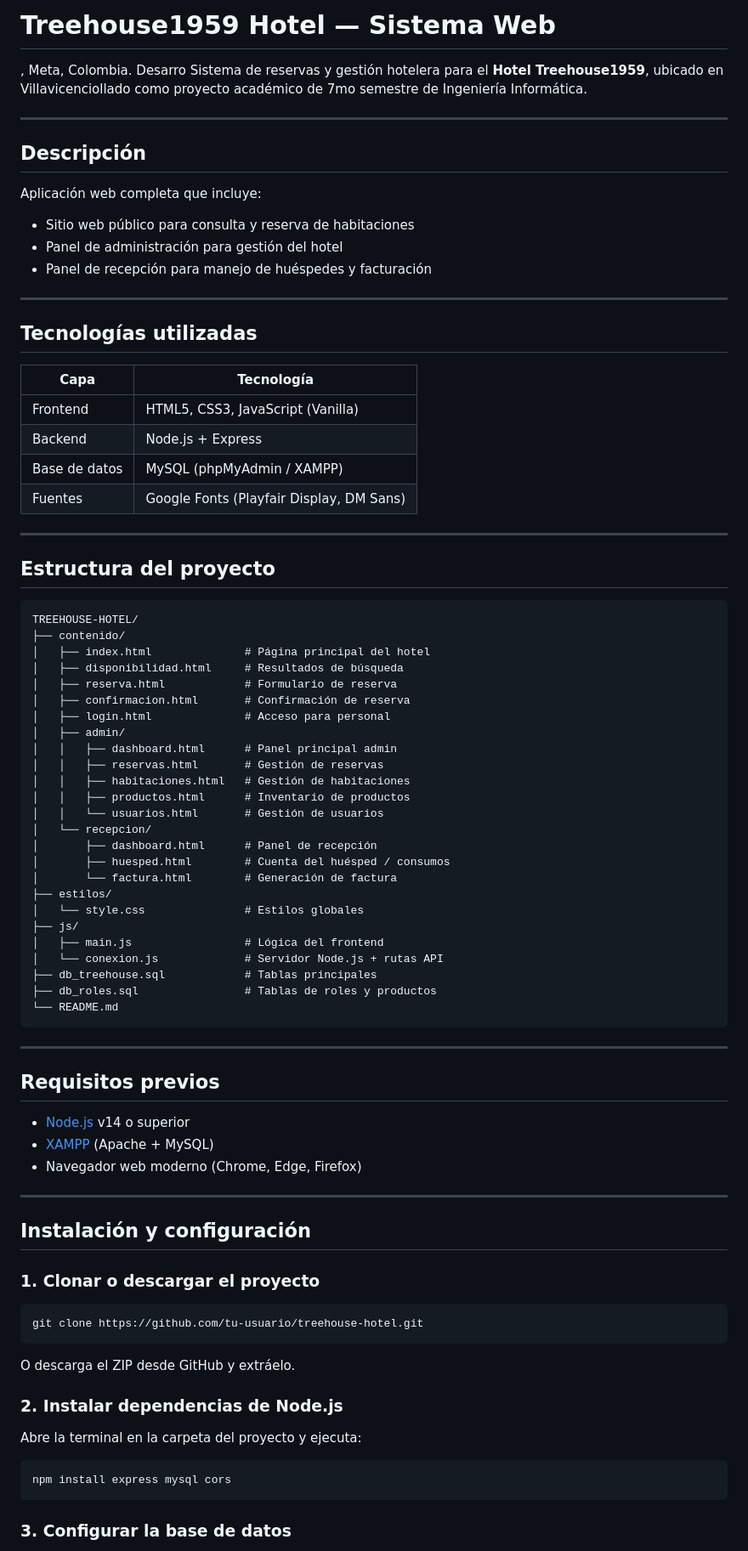
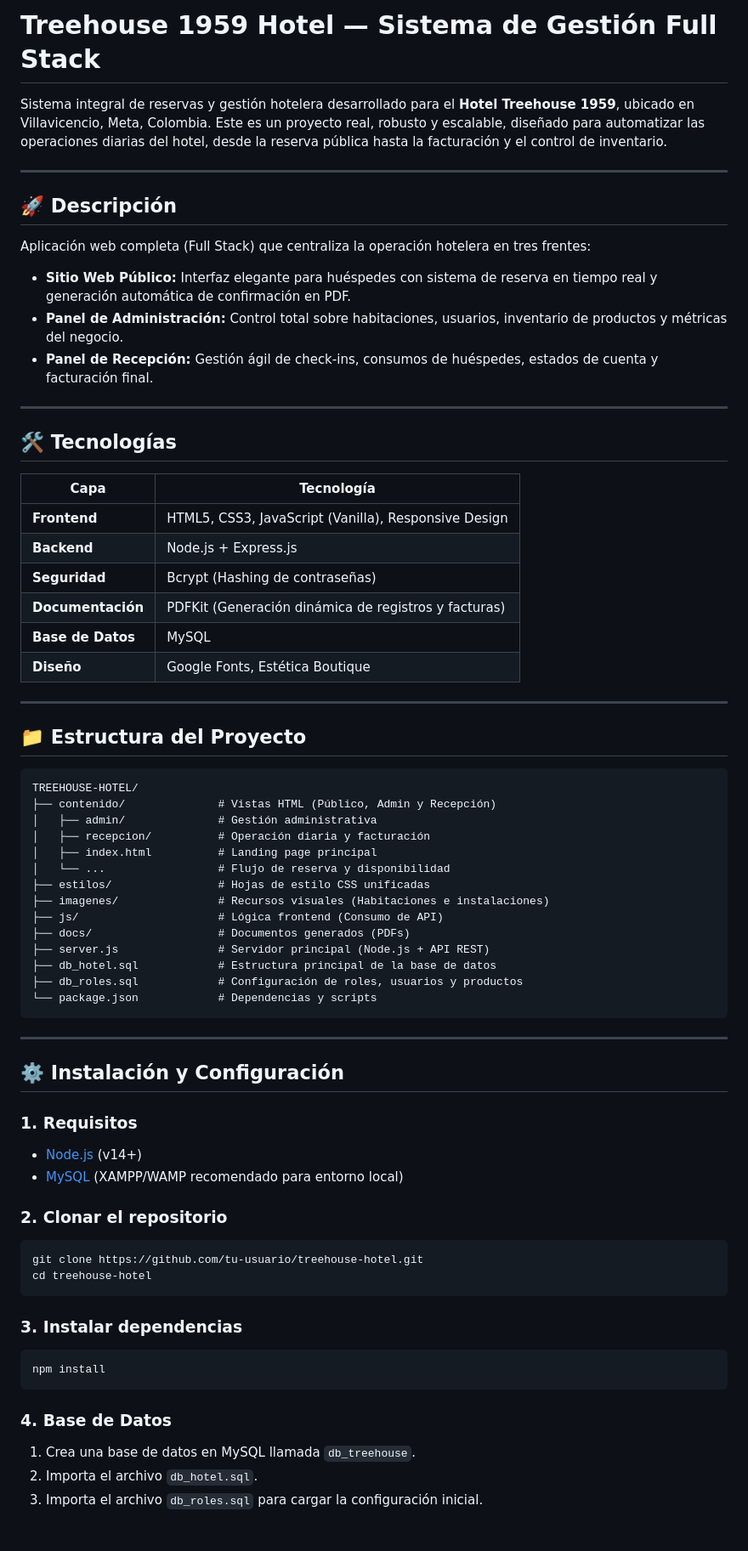
Before and after one commit to ingSebasRC/treehouse-hotel, a Markdown page: readme.md, the part around one of its changes. Shown at 85% size. GitHub-like rendering.

Commit message:
Revise README for project details and structure
Updated the README to reflect project enhancements and structure.

````diff
--- a/readme.md
+++ b/readme.md
@@ -1,86 +1,71 @@
-# Treehouse1959 Hotel — Sistema Web
-, Meta, Colombia. Desarro
-Sistema de reservas y gestión hotelera para el **Hotel Treehouse1959**, ubicado en Villavicenciollado como proyecto académico de 7mo semestre de Ingeniería Informática.
+# Treehouse 1959 Hotel — Sistema de Gestión Full Stack
+
+Sistema integral de reservas y gestión hotelera desarrollado para el **Hotel Treehouse 1959**, ubicado en Villavicencio, Meta, Colombia. Este es un proyecto real, robusto y escalable, diseñado para automatizar las operaciones diarias del hotel, desde la reserva pública hasta la facturación y el control de inventario.
 
 ---
 
-## Descripción
+## 🚀 Descripción
 
-Aplicación web completa que incluye:
-- Sitio web público para consulta y reserva de habitaciones
-- Panel de administración para gestión del hotel
-- Panel de recepción para manejo de huéspedes y facturación
+Aplicación web completa (Full Stack) que centraliza la operación hotelera en tres frentes:
+- **Sitio Web Público:** Interfaz elegante para huéspedes con sistema de reserva en tiempo real y generación automática de confirmación en PDF.
+- **Panel de Administración:** Control total sobre habitaciones, usuarios, inventario de productos y métricas del negocio.
+- **Panel de Recepción:** Gestión ágil de check-ins, consumos de huéspedes, estados de cuenta y facturación final.
 
 ---
 
-## Tecnologías utilizadas
+## 🛠️ Tecnologías
 
 | Capa | Tecnología |
 |------|------------|
-| Frontend | HTML5, CSS3, JavaScript (Vanilla) |
-| Backend | Node.js + Express |
-| Base de datos | MySQL (phpMyAdmin / XAMPP) |
-| Fuentes | Google Fonts (Playfair Display, DM Sans) |
+| **Frontend** | HTML5, CSS3, JavaScript (Vanilla), Responsive Design |
+| **Backend** | Node.js + Express.js |
+| **Seguridad** | Bcrypt (Hashing de contraseñas) |
+| **Documentación** | PDFKit (Generación dinámica de registros y facturas) |
+| **Base de Datos** | MySQL |
+| **Diseño** | Google Fonts, Estética Boutique |
 
 ---
 
-## Estructura del proyecto
+## 📁 Estructura del Proyecto
 
 ```
 TREEHOUSE-HOTEL/
-├── contenido/
-│   ├── index.html              # Página principal del hotel
-│   ├── disponibilidad.html     # Resultados de búsqueda
-│   ├── reserva.html            # Formulario de reserva
-│   ├── confirmacion.html       # Confirmación de reserva
-│   ├── login.html              # Acceso para personal
-│   ├── admin/
-│   │   ├── dashboard.html      # Panel principal admin
-│   │   ├── reservas.html       # Gestión de reservas
-│   │   ├── habitaciones.html   # Gestión de habitaciones
-│   │   ├── productos.html      # Inventario de productos
-│   │   └── usuarios.html       # Gestión de usuarios
-│   └── recepcion/
-│       ├── dashboard.html      # Panel de recepción
-│       ├── huesped.html        # Cuenta del huésped / consumos
-│       └── factura.html        # Generación de factura
-├── estilos/
-│   └── style.css               # Estilos globales
-├── js/
-│   ├── main.js                 # Lógica del frontend
-│   └── conexion.js             # Servidor Node.js + rutas API
-├── db_treehouse.sql            # Tablas principales
-├── db_roles.sql                # Tablas de roles y productos
-└── README.md
+├── contenido/              # Vistas HTML (Público, Admin y Recepción)
+│   ├── admin/              # Gestión administrativa
+│   ├── recepcion/          # Operación diaria y facturación
+│   ├── index.html          # Landing page principal
+│   └── ...                 # Flujo de reserva y disponibilidad
+├── estilos/                # Hojas de estilo CSS unificadas
+├── imagenes/               # Recursos visuales (Habitaciones e instalaciones)
+├── js/                     # Lógica frontend (Consumo de API)
+├── docs/                   # Documentos generados (PDFs)
+├── server.js               # Servidor principal (Node.js + API REST)
+├── db_hotel.sql            # Estructura principal de la base de datos
+├── db_roles.sql            # Configuración de roles, usuarios y productos
+└── package.json            # Dependencias y scripts
 ```
 
 ---
 
-## Requisitos previos
+## ⚙️ Instalación y Configuración
 
-- [Node.js](https://nodejs.org/) v14 o superior
-- [XAMPP](https://www.apachefriends.org/) (Apache + MySQL)
-- Navegador web moderno (Chrome, Edge, Firefox)
+### 1. Requisitos
+- [Node.js](https://nodejs.org/) (v14+)
+- [MySQL](https://www.mysql.com/) (XAMPP/WAMP recomendado para entorno local)
 
----
-
-## Instalación y configuración
-
-### 1. Clonar o descargar el proyecto
-
+### 2. Clonar el repositorio
 ```bash
 git clone https://github.com/tu-usuario/treehouse-hotel.git
+cd treehouse-hotel
 ```
 
-O descarga el ZIP desde GitHub y extráelo.
-
-### 2. Instalar dependencias de Node.js
-
-Abre la terminal en la carpeta del proyecto y ejecuta:
-
+### 3. Instalar dependencias
 ```bash
-npm install express mysql cors
+npm install
 ```
 
-### 3. Configurar la base de datos
+### 4. Base de Datos
+1. Crea una base de datos en MySQL llamada `db_treehouse`.
+2. Importa el archivo `db_hotel.sql`.
+3. Importa el archivo `db_roles.sql` para cargar la configuración inicial.
 
````
Also changed, not shown: other parts of readme.md (+16 -120 lines).
